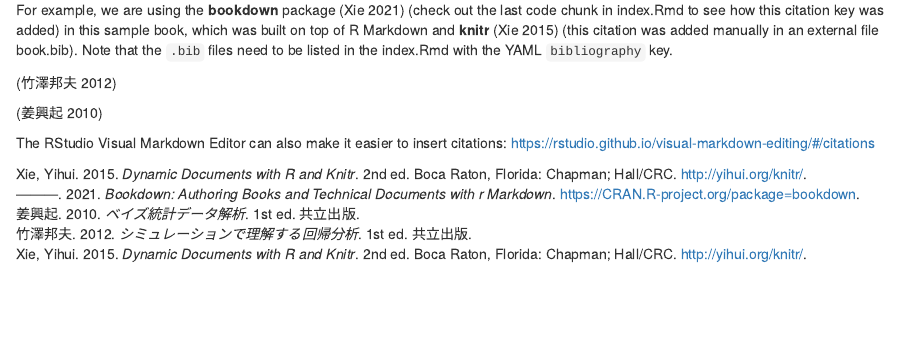
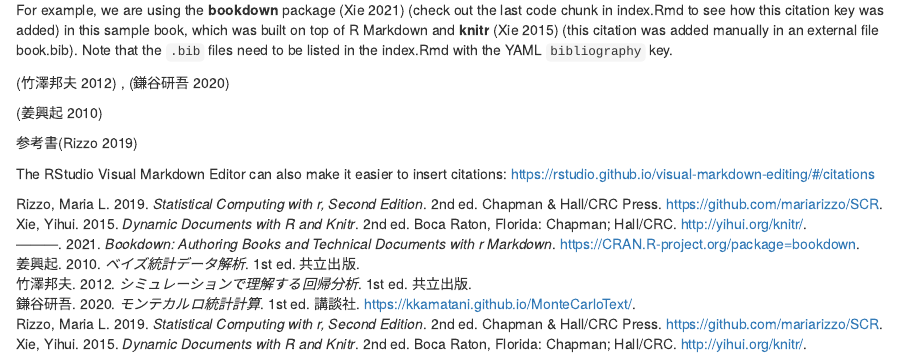
Before and after one commit to animaltechno/stats-prob, an R Markdown document (04-citations.Rmd): the page in a window 1100 px wide, from 240 px down. Rendered offline with R 4.5, knitr and Pandoc, with nearby package versions; drawn as R Markdown's standard HTML page in place of the format the file asks for.

Commit message:
レンダリングテスト

```diff
--- a/04-citations.Rmd
+++ b/04-citations.Rmd
@@ -11,8 +11,10 @@
 For example, we are using the **bookdown** package [@R-bookdown] (check out the last code chunk in index.Rmd to see how this citation key was added) in this sample book, which was built on top of R Markdown and **knitr** [@xie2015] (this citation was added manually in an external file book.bib).
 Note that the `.bib` files need to be listed in the index.Rmd with the YAML `bibliography` key.
 
-[@takezawa2012]
+[@takezawa2012] , [@kamatani2020]
 
 [@kyo2010]
 
+参考書[@rizzo2019]
+
 The RStudio Visual Markdown Editor can also make it easier to insert citations: <https://rstudio.github.io/visual-markdown-editing/#/citations>
```
Also changed, not shown: docs/_main.tex (added), docs/search_index.json, 5 other files.
